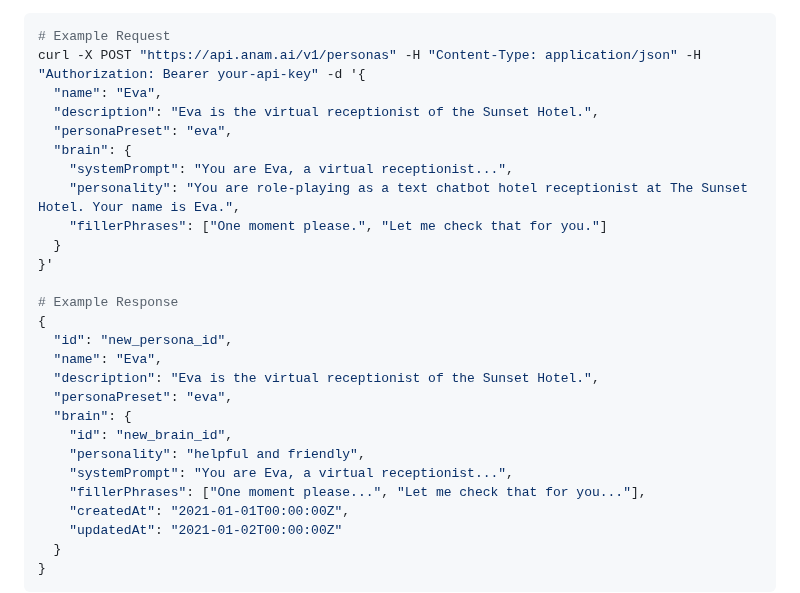
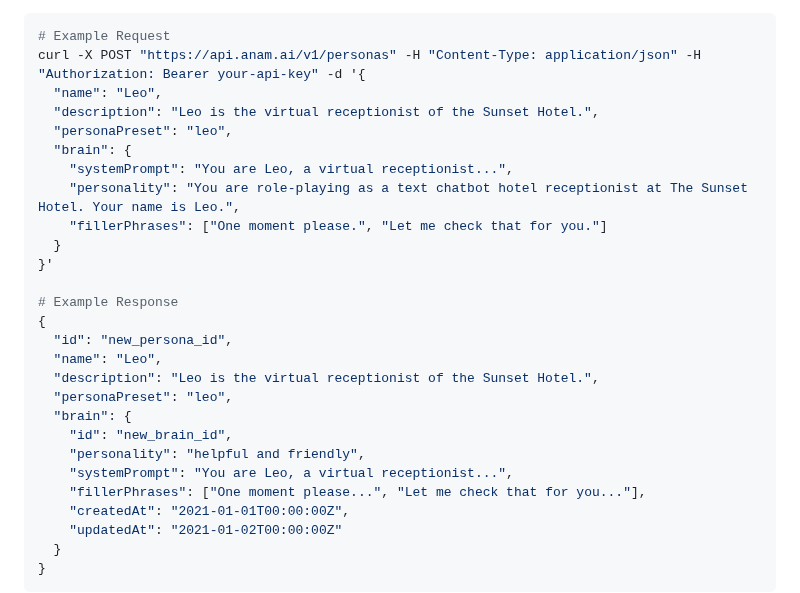
Before and after one commit to anam-org/javascript-sdk, a Markdown page: README.md, the part around one of its changes. GitHub-like rendering.

````diff
--- a/README.md
+++ b/README.md
@@ -329,12 +329,12 @@ Example usage
 ```bash
 # Example Request
 curl -X POST "https://api.anam.ai/v1/personas" -H "Content-Type: application/json" -H "Authorization: Bearer your-api-key" -d '{
-  "name": "Eva",
-  "description": "Eva is the virtual receptionist of the Sunset Hotel.",
-  "personaPreset": "eva",
+  "name": "Leo",
+  "description": "Leo is the virtual receptionist of the Sunset Hotel.",
+  "personaPreset": "leo",
   "brain": {
-    "systemPrompt": "You are Eva, a virtual receptionist...",
-    "personality": "You are role-playing as a text chatbot hotel receptionist at The Sunset Hotel. Your name is Eva.",
+    "systemPrompt": "You are Leo, a virtual receptionist...",
+    "personality": "You are role-playing as a text chatbot hotel receptionist at The Sunset Hotel. Your name is Leo.",
     "fillerPhrases": ["One moment please.", "Let me check that for you."]
   }
 }'
@@ -342,13 +342,13 @@ curl -X POST "https://api.anam.ai/v1/personas" -H "Content-Type: application/jso
 # Example Response
 {
   "id": "new_persona_id",
-  "name": "Eva",
-  "description": "Eva is the virtual receptionist of the Sunset Hotel.",
-  "personaPreset": "eva",
+  "name": "Leo",
+  "description": "Leo is the virtual receptionist of the Sunset Hotel.",
+  "personaPreset": "leo",
   "brain": {
     "id": "new_brain_id",
     "personality": "helpful and friendly",
-    "systemPrompt": "You are Eva, a virtual receptionist...",
+    "systemPrompt": "You are Leo, a virtual receptionist...",
     "fillerPhrases": ["One moment please...", "Let me check that for you..."],
     "createdAt": "2021-01-01T00:00:00Z",
     "updatedAt": "2021-01-02T00:00:00Z"
````
Also changed, not shown: other parts of README.md (+10 -10 lines).
